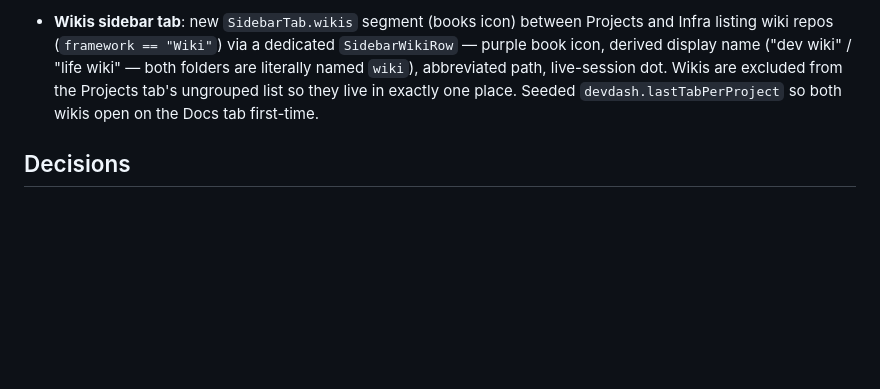
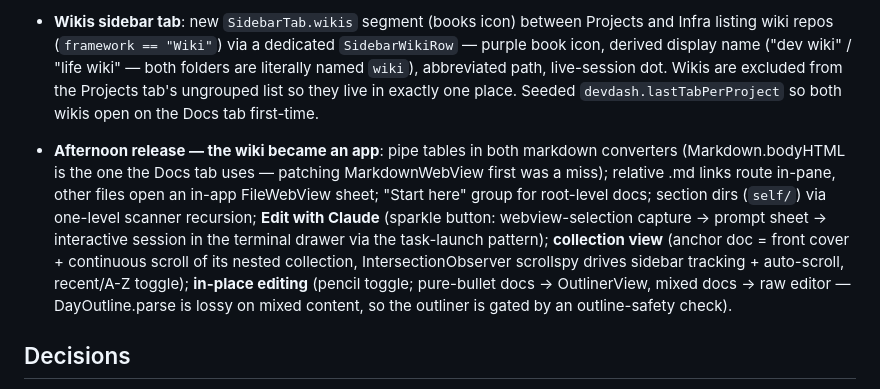
Before and after one commit to suzikang17/dev-dash, a Markdown page: docs/devlog/2026-07-12-docs-tab-wiki-root-support.md, the part around the change. GitHub-like rendering; blank space fills up the shorter version.

Commit message:
wrap: devlog afternoon release, RESUME pointer

```diff
--- a/docs/devlog/2026-07-12-docs-tab-wiki-root-support.md
+++ b/docs/devlog/2026-07-12-docs-tab-wiki-root-support.md
@@ -16,6 +16,8 @@ day: 25
 - Added `~/Documents/wiki/` to `devdash.devRoots` defaults (com.suki.devdash); `~/dev/wiki` was already covered by the `~/dev` scan root. Launched the new build.
 
 - **Wikis sidebar tab**: new `SidebarTab.wikis` segment (books icon) between Projects and Infra listing wiki repos (`framework == "Wiki"`) via a dedicated `SidebarWikiRow` — purple book icon, derived display name ("dev wiki" / "life wiki" — both folders are literally named `wiki`), abbreviated path, live-session dot. Wikis are excluded from the Projects tab's ungrouped list so they live in exactly one place. Seeded `devdash.lastTabPerProject` so both wikis open on the Docs tab first-time.
+
+- **Afternoon release — the wiki became an app**: pipe tables in both markdown converters (Markdown.bodyHTML is the one the Docs tab uses — patching MarkdownWebView first was a miss); relative .md links route in-pane, other files open an in-app FileWebView sheet; "Start here" group for root-level docs; section dirs (`self/`) via one-level scanner recursion; **Edit with Claude** (sparkle button: webview-selection capture → prompt sheet → interactive session in the terminal drawer via the task-launch pattern); **collection view** (anchor doc = front cover + continuous scroll of its nested collection, IntersectionObserver scrollspy drives sidebar tracking + auto-scroll, recent/A-Z toggle); **in-place editing** (pencil toggle; pure-bullet docs → OutlinerView, mixed docs → raw editor — DayOutline.parse is lossy on mixed content, so the outliner is gated by an outline-safety check).
 
 ## Decisions
 
```
Also changed, not shown: docs/RESUME.md (added, +16 -0 lines).
